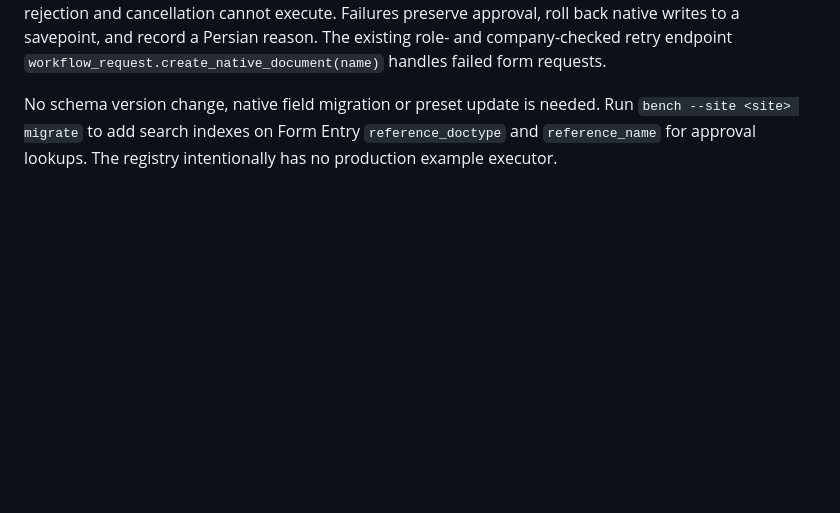
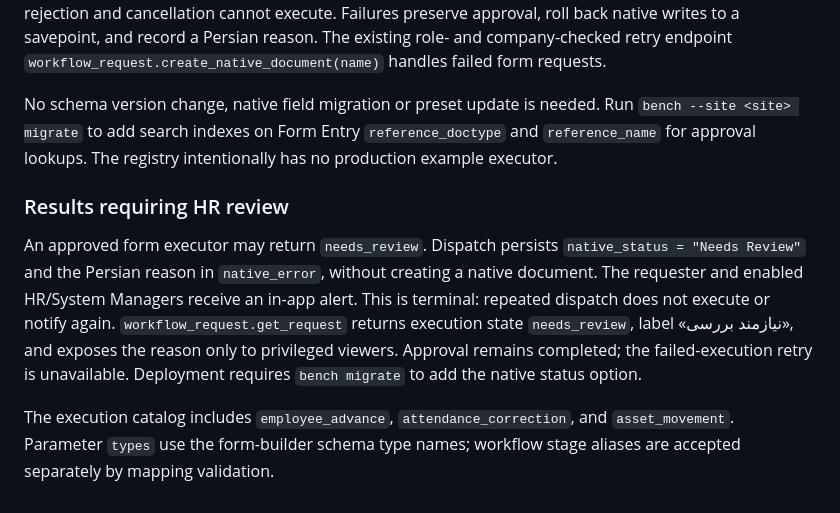
Before and after one commit to mohamadi121/frappe-erp-next-2, a Markdown page: docs/api/forms.md, the part around the change. Rendered like a GitHub page; blank space fills up the shorter version.

Commit message:
docs(forms): define terminal HR review execution result

```diff
--- a/docs/api/forms.md
+++ b/docs/api/forms.md
@@ -372,3 +372,18 @@ No schema version change, native field migration or preset update is needed.
 Run `bench --site <site> migrate` to add search indexes on Form Entry
 `reference_doctype` and `reference_name` for approval lookups.
 The registry intentionally has no production example executor.
+
+### Results requiring HR review
+
+An approved form executor may return `needs_review`. Dispatch persists
+`native_status = "Needs Review"` and the Persian reason in `native_error`,
+without creating a native document. The requester and enabled HR/System Managers
+receive an in-app alert. This is terminal: repeated dispatch does not execute
+or notify again. `workflow_request.get_request` returns execution state
+`needs_review`, label «نیازمند بررسی», and exposes the reason only to privileged
+viewers. Approval remains completed; the failed-execution retry is unavailable.
+Deployment requires `bench migrate` to add the native status option.
+
+The execution catalog includes `employee_advance`, `attendance_correction`, and
+`asset_movement`. Parameter `types` use the form-builder schema type names;
+workflow stage aliases are accepted separately by mapping validation.
```
Also changed, not shown: docs/api/request_templates.md (+5 -0 lines).
